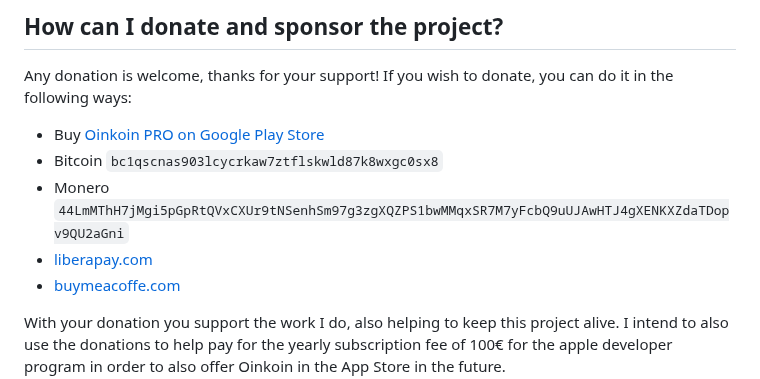
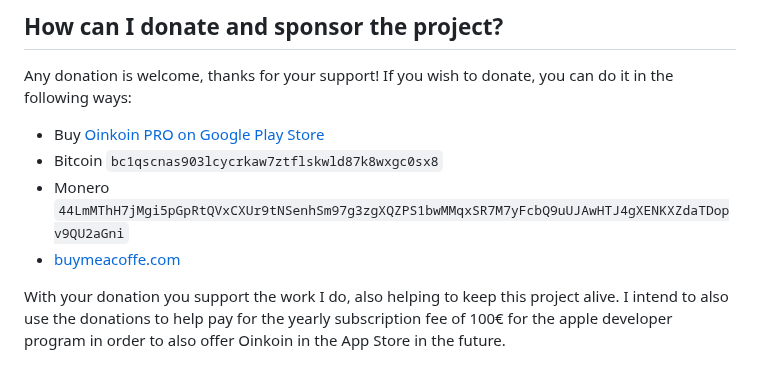
Before and after one commit to emavgl/oinkoin, a Markdown page: README.md, the part around the change. GitHub-like rendering.

```diff
--- a/README.md
+++ b/README.md
@@ -74,7 +74,6 @@ Any donation is welcome, thanks for your support! If you wish to donate, you can
 - Buy [Oinkoin PRO on Google Play Store](https://play.google.com/store/apps/details?id=com.github.emavgl.piggybankpro)
 - Bitcoin `bc1qscnas903lcycrkaw7ztflskwld87k8wxgc0sx8`
 - Monero `44LmMThH7jMgi5pGpRtQVxCXUr9tNSenhSm97g3zgXQZPS1bwMMqxSR7M7yFcbQ9uUJAwHTJ4gXENKXZdaTDopv9QU2aGni`
-- [liberapay.com](https://liberapay.com/emavgl)
 - [buymeacoffe.com](https://www.buymeacoffee.com/emavgl)
 
 With your donation you support the work I do, also helping to keep this project alive.
```
